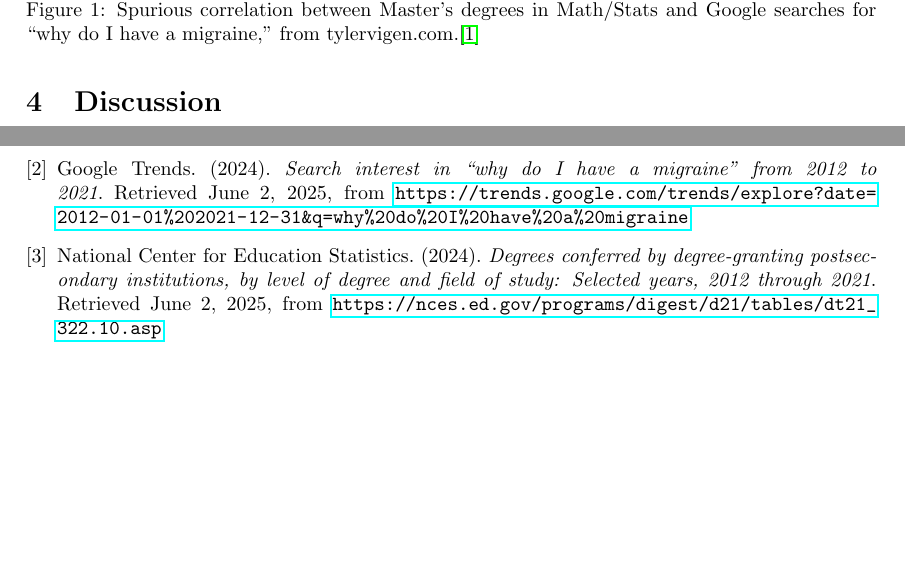
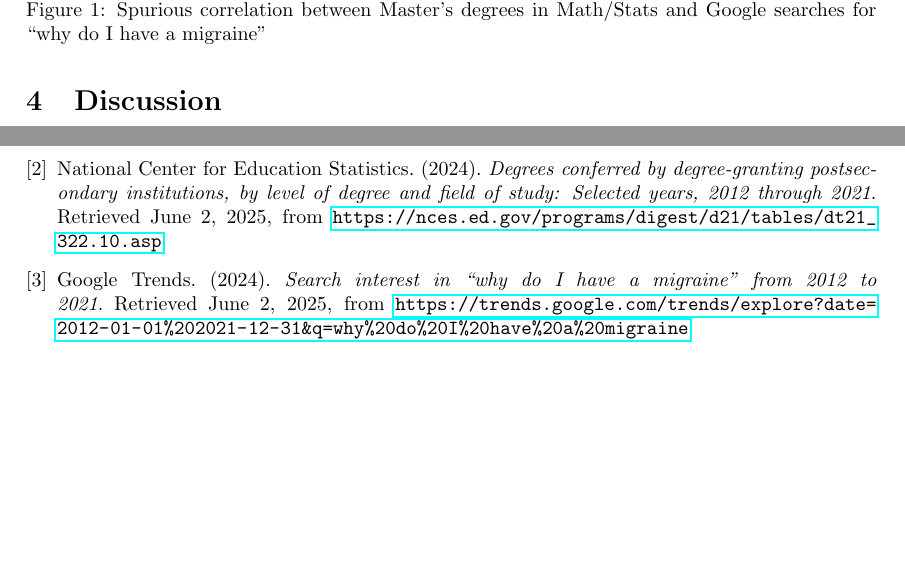
Before and after one commit to thunze/rr, a LaTeX paper (paper/document.tex): two parts of pages 2 and 3 of 3, joined at a grey line, cut so that both start at the same text. Compiled offline with pdfLaTeX.

Commit message:
small change to paper

```diff
--- a/paper/document.tex
+++ b/paper/document.tex
@@ -49,7 +49,7 @@
  \begin{figure}[H]
    \centering
    \includegraphics[width=0.6\textwidth]{./generated/correlation_plot.png}
-   \caption{Spurious correlation between Master's degrees in Math/Stats and Google searches for ``why do I have a migraine,'' from tylervigen.com.\cite{vigen}}
+   \caption{Spurious correlation between Master's degrees in Math/Stats and Google searches for ``why do I have a migraine''}
    \label{fig:correlation}
  \end{figure}
 
@@ -80,11 +80,13 @@
   \bibitem{vigen}
   Vigen, T. (2024, February 13). \textit{Master's degrees awarded in Mathematics and Statistics correlates with Google searches for ``why do I have a migraine''}. Retrieved June 2, 2025, from \url{https://web.archive.org/web/20250602220936/https://www.tylervigen.com/spurious/correlation/33216_masters-degrees-awarded-in-mathematics-and-statistics_correlates-with_google-searches-for-why-do-i-have-a-migraine}
 
+  \bibitem{nc_es}
+  National Center for Education Statistics. (2024). \textit{Degrees conferred by degree-granting postsecondary institutions, by level of degree and field of study: Selected years, 2012 through 2021}. Retrieved June 2, 2025, from \url{https://nces.ed.gov/programs/digest/d21/tables/dt21_322.10.asp}
+
   \bibitem{google_trends}
   Google Trends. (2024). \textit{Search interest in ``why do I have a migraine'' from 2012 to 2021}. Retrieved June 2, 2025, from \url{https://trends.google.com/trends/explore?date=2012-01-01%202021-12-31&q=why%20do%20I%20have%20a%20migraine}
 
-  \bibitem{nc_es}
-  National Center for Education Statistics. (2024). \textit{Degrees conferred by degree-granting postsecondary institutions, by level of degree and field of study: Selected years, 2012 through 2021}. Retrieved June 2, 2025, from \url{https://nces.ed.gov/programs/digest/d21/tables/dt21_322.10.asp}
+
 \end{thebibliography}
 
 \end{document}
```
